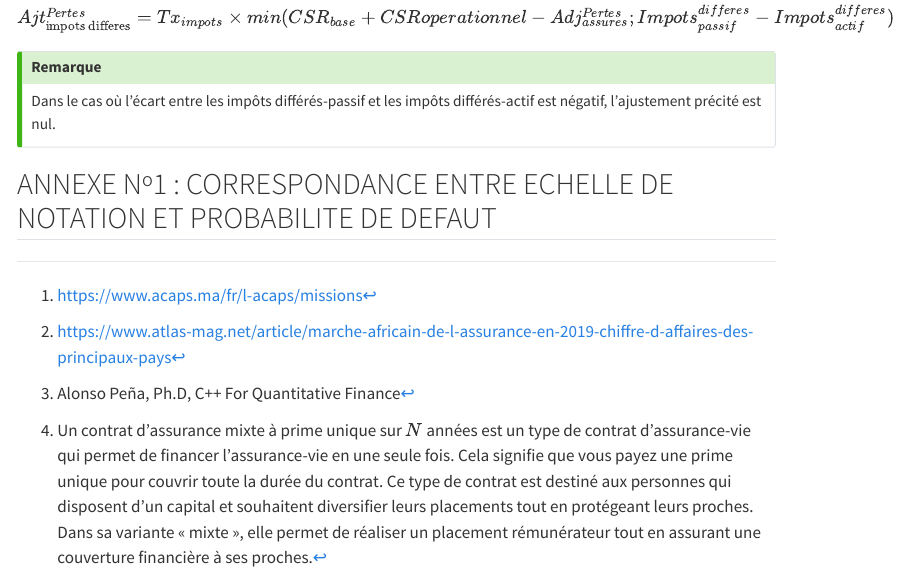
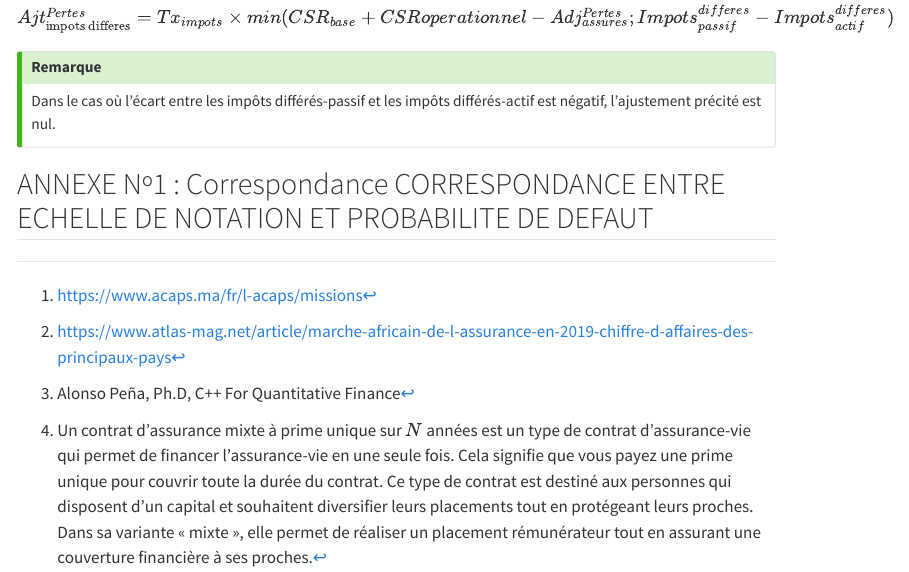
Before and after one commit to AODiakite/Risk-based-solvency, a Quarto document (Documents/Rapport PFE.qmd): the page in a window 1100 px wide, from 10600 px down. Rendered offline with R 4.5, knitr and Pandoc in place of Quarto, with nearby package versions; code that draws random numbers runs with fixed seeds of ours; some code elsewhere in the file could not run offline; menus at the side of the page are left out.

Commit message:
test doc qmd

```diff
--- a/Documents/Rapport PFE.qmd
+++ b/Documents/Rapport PFE.qmd
@@ -1364,4 +1364,4 @@ Dans le cas où l'écart entre les impôts différés-passif et les impôts diff
 
 
 
-## ANNEXE Nº1 : CORRESPONDANCE ENTRE ECHELLE DE NOTATION ET PROBABILITE DE DEFAUT{-}
+## ANNEXE Nº1 : Correspondance CORRESPONDANCE ENTRE ECHELLE DE NOTATION ET PROBABILITE DE DEFAUT{-}
```
